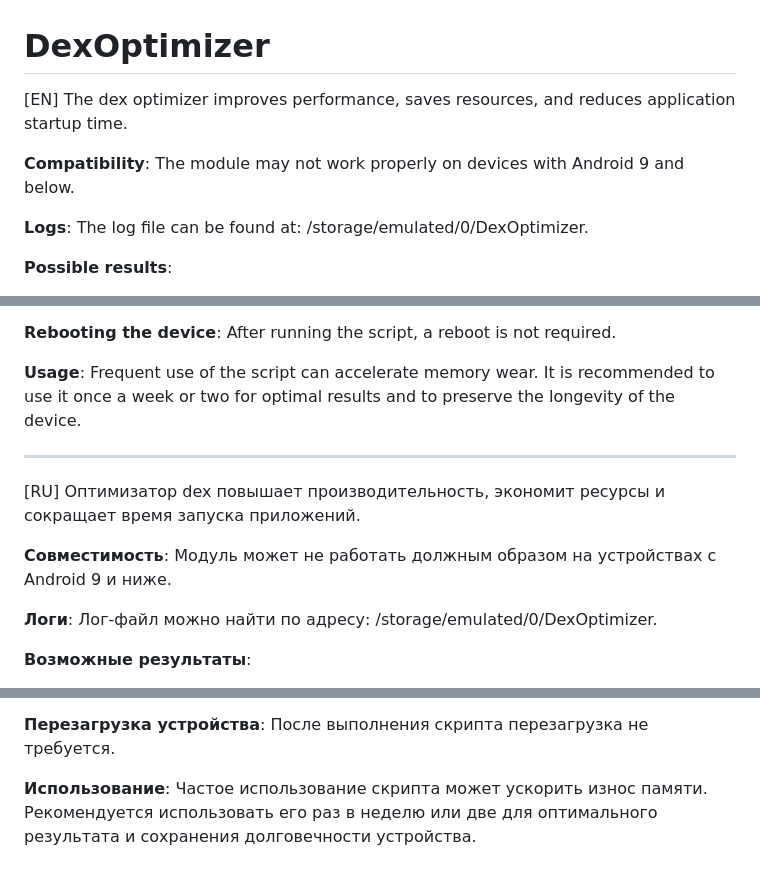
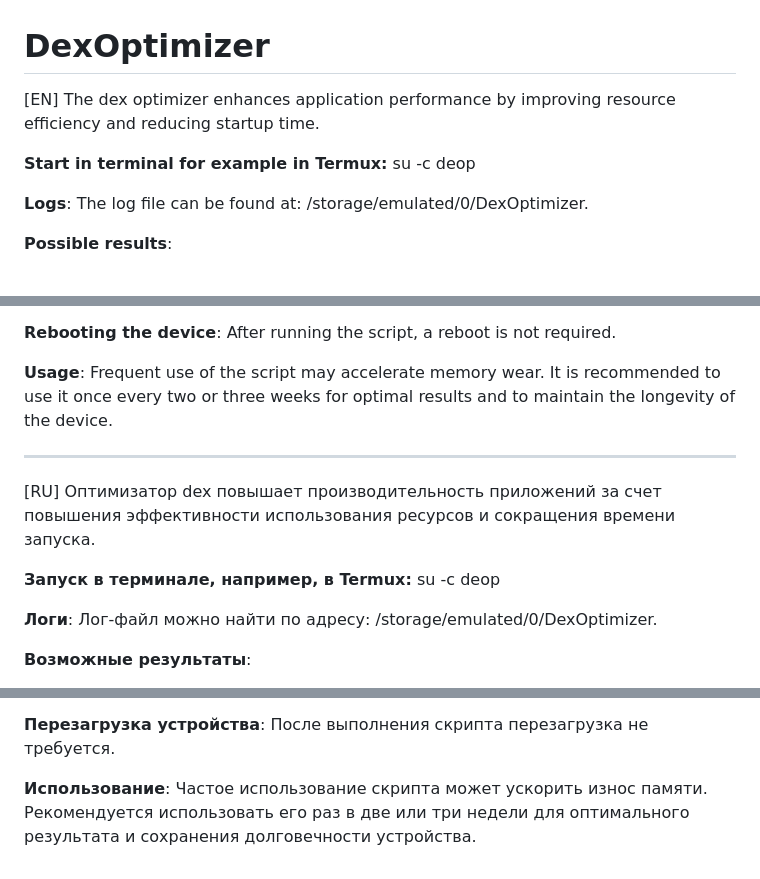
Before and after one commit to zerxfox/DexOptimizer, a Markdown page: README.md, 3 parts joined by grey strips. Rendered like a GitHub page.

```diff
--- a/README.md
+++ b/README.md
@@ -1,7 +1,7 @@
 # DexOptimizer
-[EN] The dex optimizer improves performance, saves resources, and reduces application startup time.
+[EN] The dex optimizer enhances application performance by improving resource efficiency and reducing startup time.
 
-**Compatibility**: The module may not work properly on devices with Android 9 and below.
+**Start in terminal for example in Termux:** su -с deop
 
 **Logs**: The log file can be found at: /storage/emulated/0/DexOptimizer.
 
@@ -13,13 +13,13 @@
 
 **Rebooting the device**: After running the script, a reboot is not required.
 
-**Usage**: Frequent use of the script can accelerate memory wear. It is recommended to use it once a week or two for optimal results and to preserve the longevity of the device.
+**Usage**: Frequent use of the script may accelerate memory wear. It is recommended to use it once every two or three weeks for optimal results and to maintain the longevity of the device.
 
 ----------
 
-[RU] Оптимизатор dex повышает производительность, экономит ресурсы и сокращает время запуска приложений.
+[RU] Оптимизатор dex повышает производительность приложений за счет повышения эффективности использования ресурсов и сокращения времени запуска.
 
-**Совместимость**: Модуль может не работать должным образом на устройствах с Android 9 и ниже.
+**Запуск в терминале, например, в Termux:** su -c deop
 
 **Логи**: Лог-файл можно найти по адресу: /storage/emulated/0/DexOptimizer.
 
@@ -31,4 +31,4 @@
 
 **Перезагрузка устройства**: После выполнения скрипта перезагрузка не требуется.
 
-**Использование**: Частое использование скрипта может ускорить износ памяти. Рекомендуется использовать его раз в неделю или две для оптимального результата и сохранения долговечности устройства.
+**Использование**: Частое использование скрипта может ускорить износ памяти. Рекомендуется использовать его раз в две или три недели для оптимального результата и сохранения долговечности устройства.
```
